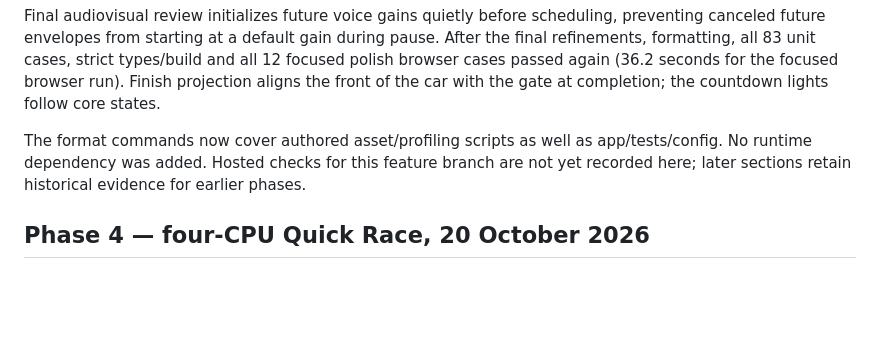
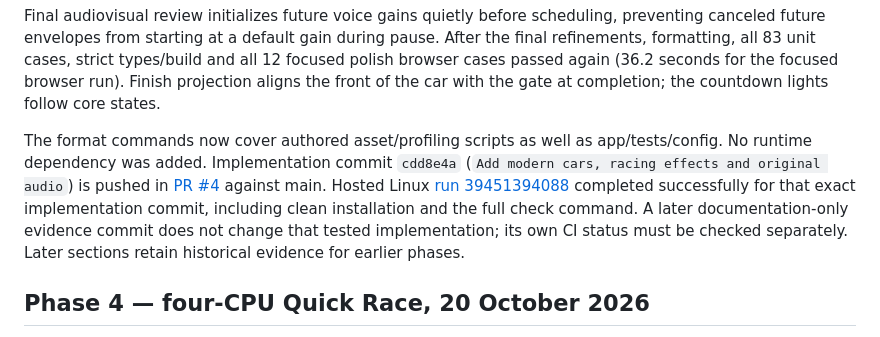
Before and after one commit to sahilshah2904/TurboType, a Markdown page: docs/TESTING.md, the part around the change. GitHub-like rendering; blank space fills up the shorter version.

Commit message:
Record racing polish verification

```diff
--- a/docs/TESTING.md
+++ b/docs/TESTING.md
@@ -14,7 +14,7 @@ The first profiling attempt addressed source modules under the project URL, whil
 
 Final audiovisual review initializes future voice gains quietly before scheduling, preventing canceled future envelopes from starting at a default gain during pause. After the final refinements, formatting, all 83 unit cases, strict types/build and all 12 focused polish browser cases passed again (36.2 seconds for the focused browser run). Finish projection aligns the front of the car with the gate at completion; the countdown lights follow core states.
 
-The format commands now cover authored asset/profiling scripts as well as app/tests/config. No runtime dependency was added. Hosted checks for this feature branch are not yet recorded here; later sections retain historical evidence for earlier phases.
+The format commands now cover authored asset/profiling scripts as well as app/tests/config. No runtime dependency was added. Implementation commit `cdd8e4a` (`Add modern cars, racing effects and original audio`) is pushed in [PR #4](https://github.com/sahilshah2904/TurboType/pull/4) against main. Hosted Linux [run 39451394088](https://github.com/sahilshah2904/TurboType/actions/runs/39451394088) completed successfully for that exact implementation commit, including clean installation and the full check command. A later documentation-only evidence commit does not change that tested implementation; its own CI status must be checked separately. Later sections retain historical evidence for earlier phases.
 
 ## Phase 4 — four-CPU Quick Race, 20 October 2026
 
```
Also changed, not shown: BACKLOG.md (+1 -1 lines), PROJECT_STATUS.md (+2 -2 lines).
